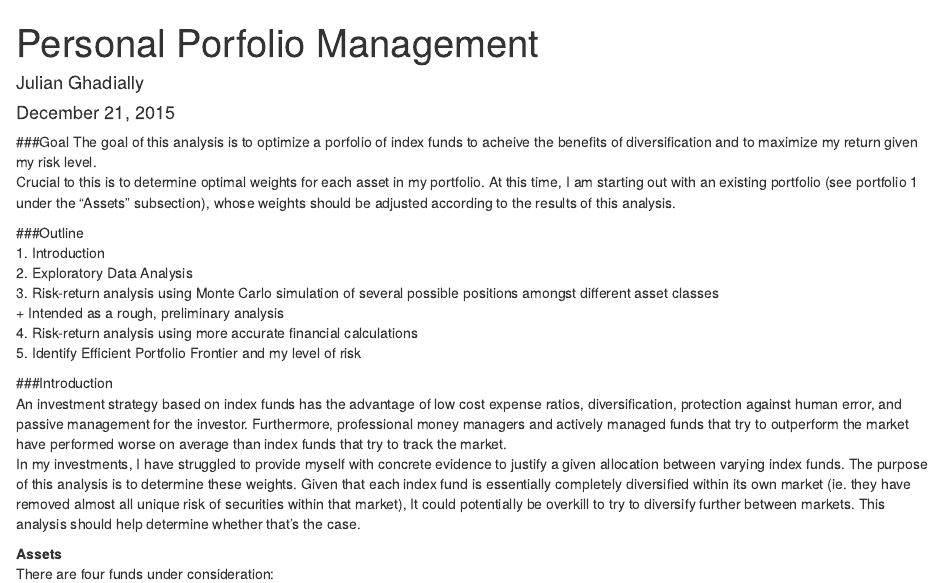
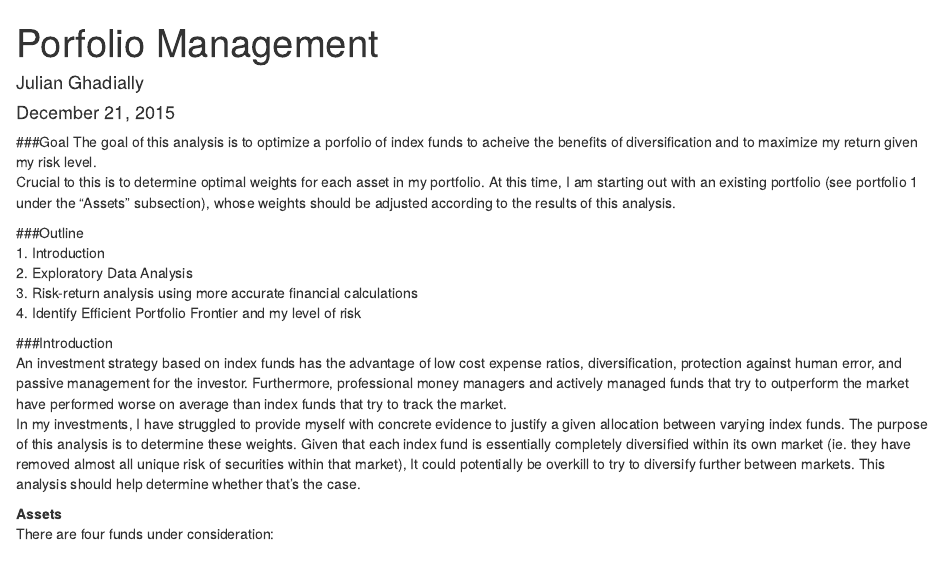
Before and after one commit to julianghadially/Finance, an R Markdown document (Personal Portfolio Management.Rmd): the page in a window 1100 px wide, from its top. Rendered offline with R 4.5, knitr and Pandoc, with nearby package versions; some code elsewhere in the file could not run offline.

Commit message:
12/25/2015

```diff
--- a/Personal Portfolio Management.Rmd
+++ b/Personal Portfolio Management.Rmd
@@ -1,5 +1,5 @@
 ---
-title: "Personal Porfolio Management"
+title: "Porfolio Management"
 author: "Julian Ghadially"
 date: "December 21, 2015"
 output: html_document
@@ -12,10 +12,8 @@ Crucial to this is to determine optimal weights for each asset in my portfolio.
 ###Outline
 1. Introduction
 2. Exploratory Data Analysis
-3. Risk-return analysis using Monte Carlo simulation of several possible positions amongst different asset classes
-    + Intended as a rough, preliminary analysis
-4. Risk-return analysis using more accurate financial calculations
-5. Identify Efficient Portfolio Frontier and my level of risk
+3. Risk-return analysis using more accurate financial calculations
+4. Identify Efficient Portfolio Frontier and my level of risk
 
 
 
```
